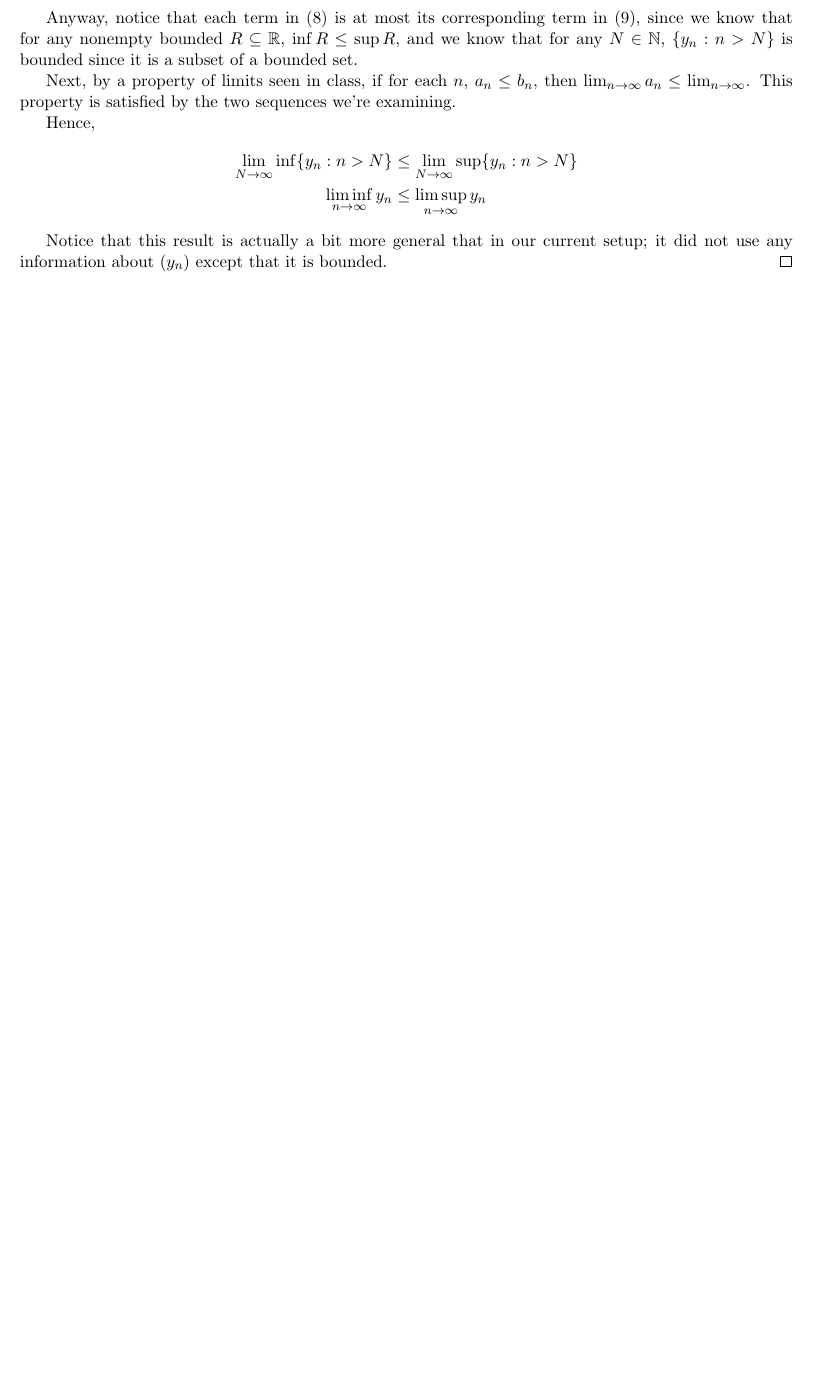
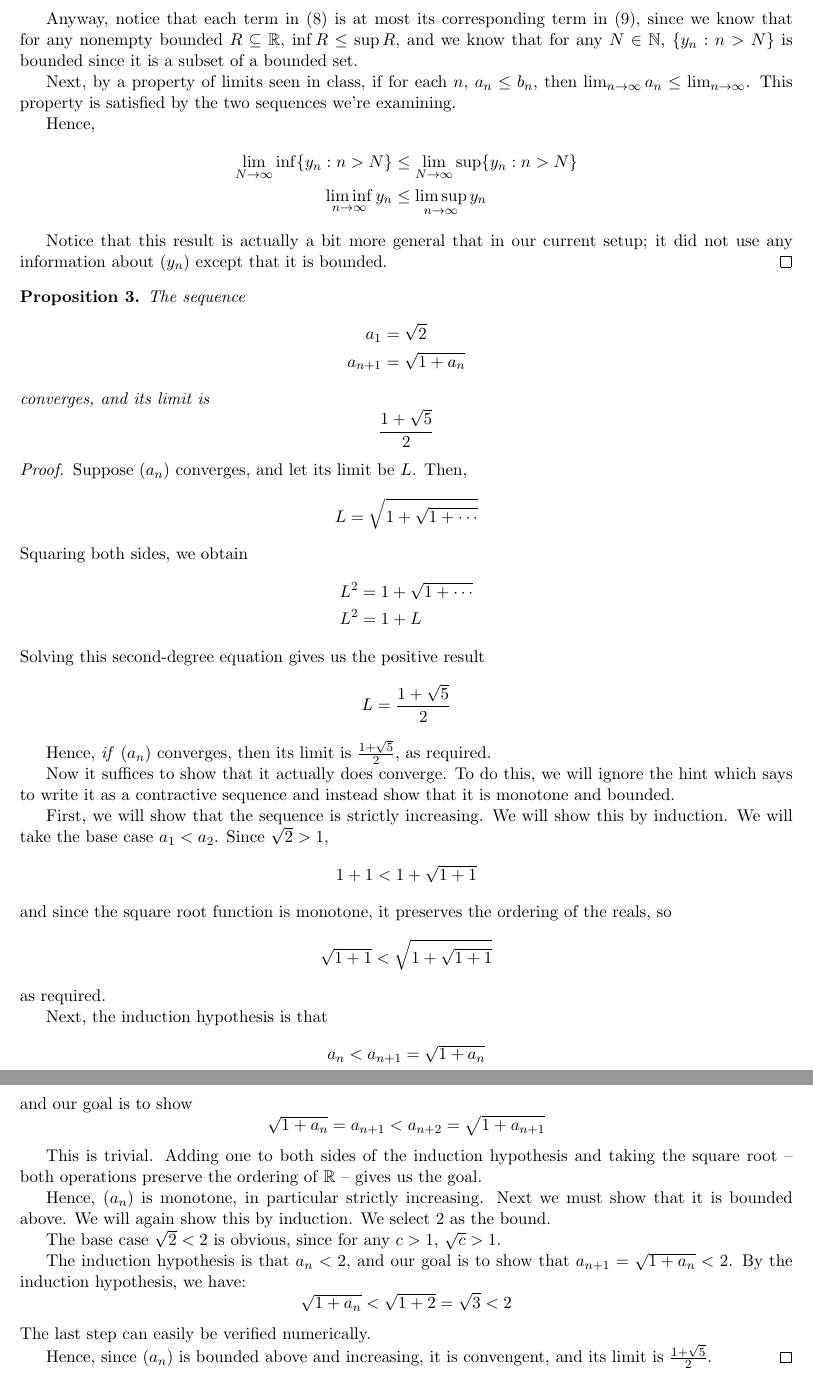
Before and after one commit to raytimbadev/school, a LaTeX problem sheet (math-254/assignments/4/writeup.tex): part of page 4 of 4 before the commit and two parts of pages 4 and 5 of 5 after it, the two joined at a grey line, cut so that both start at the same text, the shorter picture padded with empty space. Compiled offline with pdfLaTeX.

Commit message:
math 254 assignment 4: complete

```diff
--- a/math-254/assignments/4/writeup.tex
+++ b/math-254/assignments/4/writeup.tex
@@ -283,4 +283,81 @@
   bounded.
 \end{proof}
 
+\begin{prop}
+  The sequence
+  \begin{align*}
+    a_1 &= \sqrt{2} \\
+    a_{n+1} &= \sqrt{1 + a_n}
+  \end{align*}
+  converges, and its limit is
+  \begin{equation*}
+    \frac{1 + \sqrt{5}}{2}
+  \end{equation*}
+\end{prop}
+
+\begin{proof}
+  Suppose $(a_n)$ converges, and let its limit be $L$. Then,
+  \begin{equation*}
+    L = \sqrt{1 + \sqrt{1 + \cdots}}
+  \end{equation*}
+  Squaring both sides, we obtain
+  \begin{align*}
+    L^2 &= 1 + \sqrt{1 + \cdots} \\
+    L^2 &= 1 + L
+  \end{align*}
+  Solving this second-degree equation gives us the positive result
+  \begin{align*}
+    L = \frac{1 + \sqrt{5}}{2}
+  \end{align*}
+
+  Hence, \emph{if} $(a_n)$ converges, then its limit is
+  $\frac{1 + \sqrt{5}}{2}$, as required.
+
+  Now it suffices to show that it actually does converge. To do this, we will
+  ignore the hint which says to write it as a contractive sequence and instead
+  show that it is monotone and bounded.
+
+  First, we will show that the sequence is strictly increasing. We will show
+  this by induction. We will take the base case $a_1 < a_2$.
+  Since $\sqrt{2} > 1$,
+  \begin{equation*}
+    1 + 1 < 1 + \sqrt{1 + 1}
+  \end{equation*}
+  and since the square root function is monotone, it preserves the ordering of
+  the reals, so
+  \begin{equation*}
+    \sqrt{1 + 1} < \sqrt{1 + \sqrt{1 + 1}}
+  \end{equation*}
+  as required.
+
+  Next, the induction hypothesis is that
+  \begin{equation*}
+    a_n < a_{n+1} = \sqrt{1 + a_n}
+  \end{equation*}
+  and our goal is to show
+  \begin{equation*}
+    \sqrt{1 + a_n} = a_{n+1} < a_{n+2} = \sqrt{1 + a_{n+1}}
+  \end{equation*}
+
+  This is trivial. Adding one to both sides of the induction hypothesis and
+  taking the square root -- both operations preserve the ordering of $\R$ --
+  gives us the goal.
+
+  Hence, $(a_n)$ is monotone, in particular strictly increasing. Next we must
+  show that it is bounded above. We will again show this by induction. We
+  select $2$ as the bound.
+
+  The base case $\sqrt{2} < 2$ is obvious, since for any $c > 1$,
+  $\sqrt{c} > 1$.
+
+  The induction hypothesis is that $a_n < 2$, and our goal is to show that
+  $a_{n+1} = \sqrt{1 + a_n} < 2$. By the induction hypothesis, we have:
+  \begin{equation*}
+    \sqrt{1 + a_n} < \sqrt{1 + 2} = \sqrt{3} < 2
+  \end{equation*}
+  The last step can easily be verified numerically.
+
+  Hence, since $(a_n)$ is bounded above and increasing, it is convengent, and
+  its limit is $\frac{1 + \sqrt{5}}{2}$.
+\end{proof}
 \end{document}
```
